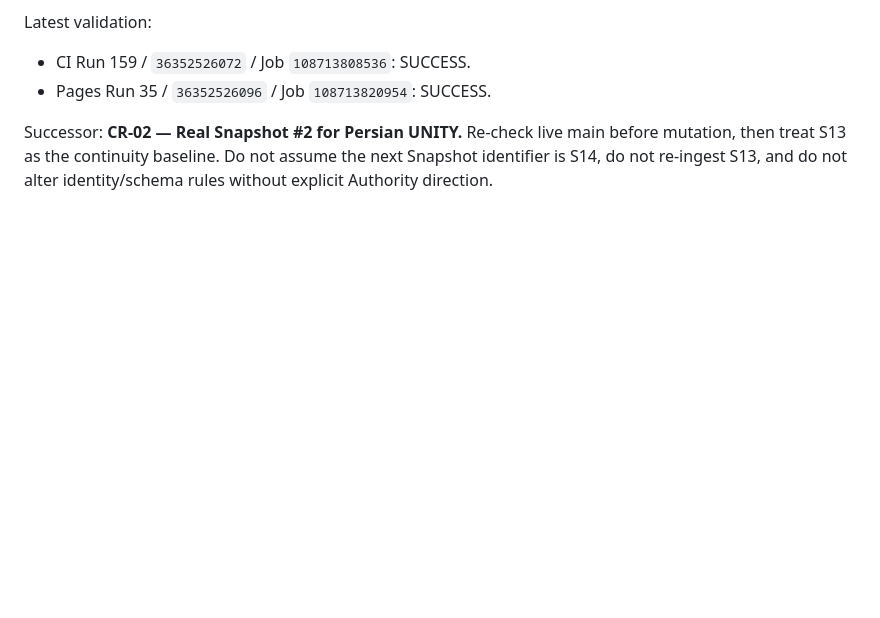
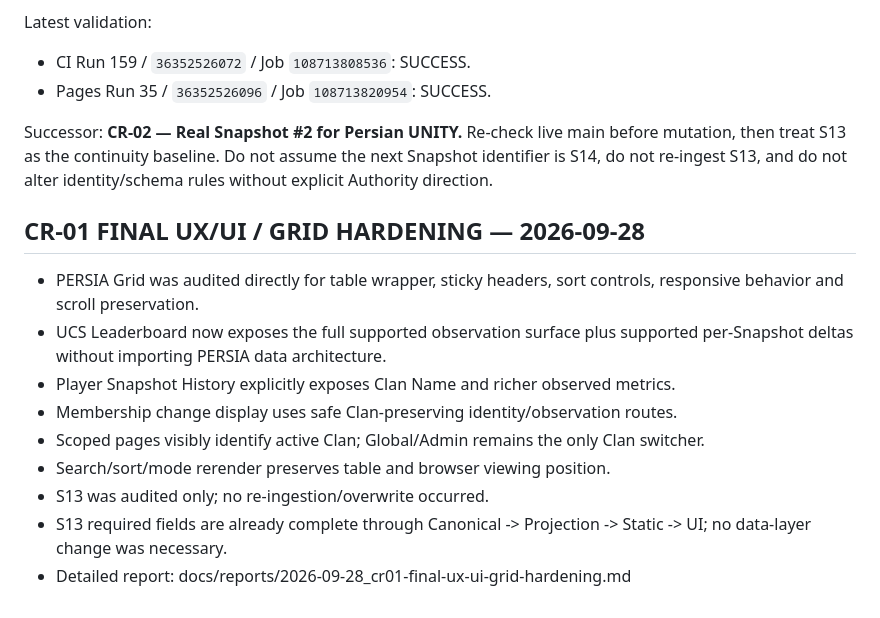
Before and after one commit to neoshisystem/WD-Clans, a Markdown page: docs/UCS_AGENT_OPERATIONS.md, the part around the change. Rendered like a GitHub page; blank space fills up the shorter version.

Commit message:
docs(UCS): sync CR-01 final UX UI hardening state

```diff
--- a/docs/UCS_AGENT_OPERATIONS.md
+++ b/docs/UCS_AGENT_OPERATIONS.md
@@ -156,3 +156,15 @@ Latest validation:
 Successor:
 **CR-02 — Real Snapshot #2 for Persian UNITY.**
 Re-check live main before mutation, then treat S13 as the continuity baseline. Do not assume the next Snapshot identifier is S14, do not re-ingest S13, and do not alter identity/schema rules without explicit Authority direction.
+
+
+## CR-01 FINAL UX/UI / GRID HARDENING — 2026-09-28
+- PERSIA Grid was audited directly for table wrapper, sticky headers, sort controls, responsive behavior and scroll preservation.
+- UCS Leaderboard now exposes the full supported observation surface plus supported per-Snapshot deltas without importing PERSIA data architecture.
+- Player Snapshot History explicitly exposes Clan Name and richer observed metrics.
+- Membership change display uses safe Clan-preserving identity/observation routes.
+- Scoped pages visibly identify active Clan; Global/Admin remains the only Clan switcher.
+- Search/sort/mode rerender preserves table and browser viewing position.
+- S13 was audited only; no re-ingestion/overwrite occurred.
+- S13 required fields are already complete through Canonical -> Projection -> Static -> UI; no data-layer change was necessary.
+- Detailed report: docs/reports/2026-09-28_cr01-final-ux-ui-grid-hardening.md
```
